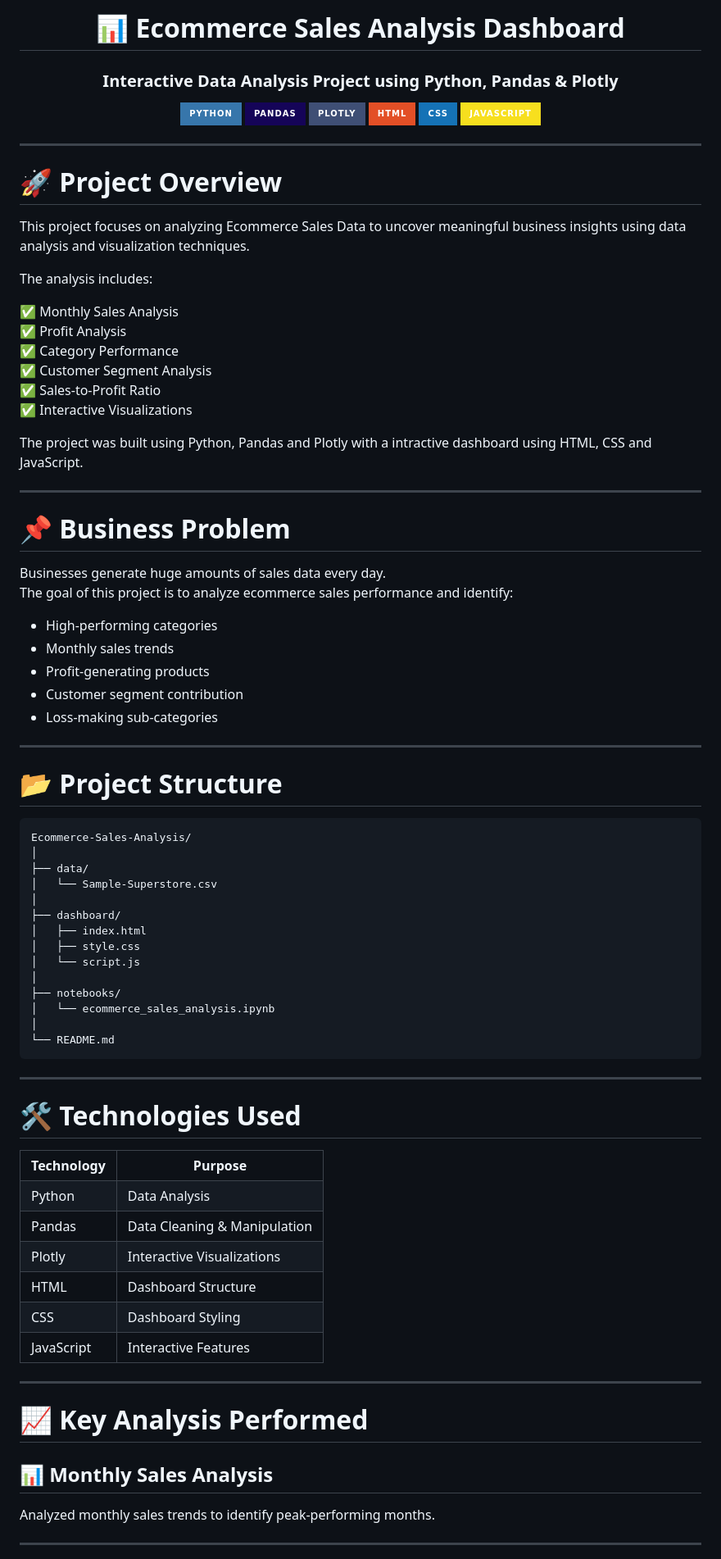
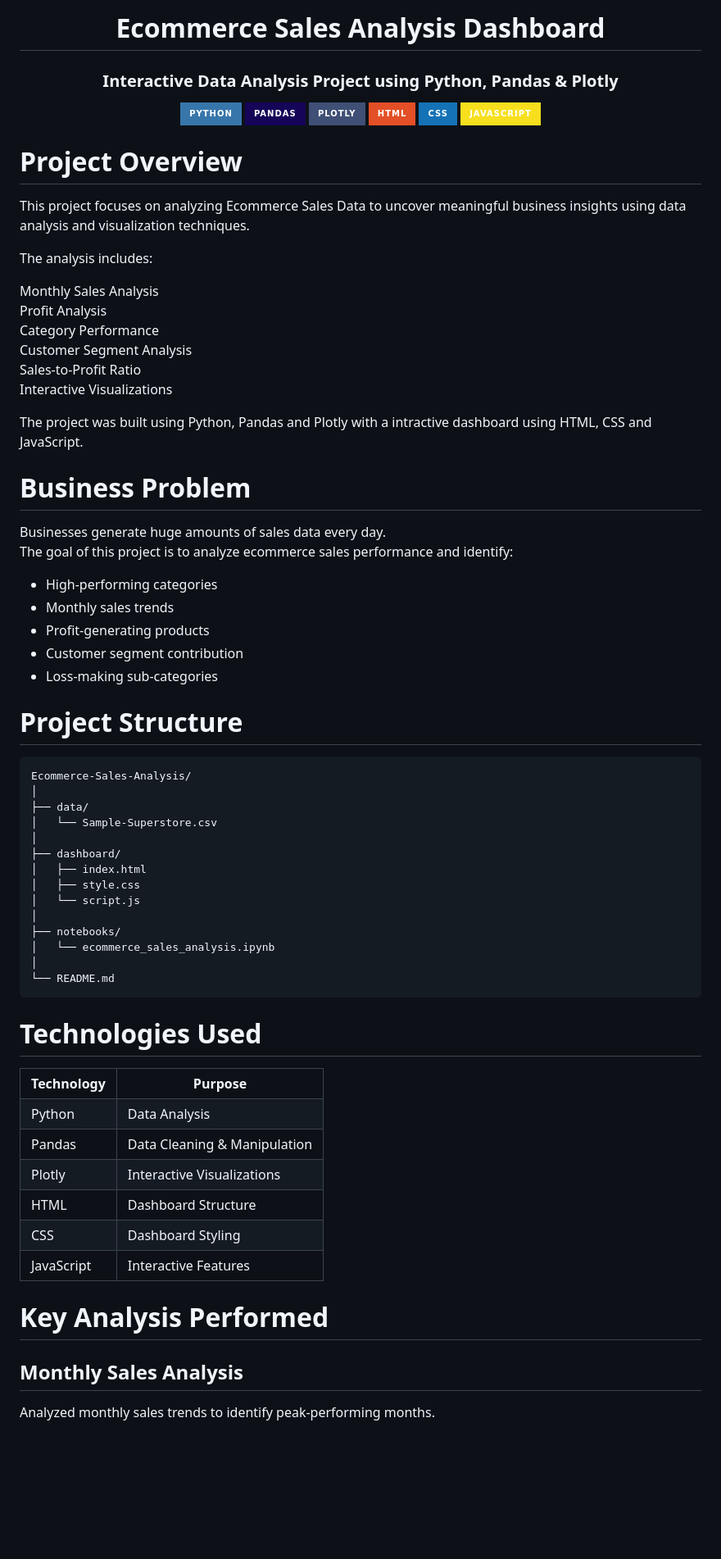
Before and after one commit to Akshay7645/E-commerce-Sales-Analysis, a Markdown page: README.md, the part around one of its changes. Shown at 82% size. Rendered like a GitHub page; badges without logos; blank space fills up the shorter version.

````diff
--- a/README.md
+++ b/README.md
@@ -1,6 +1,6 @@
 <div align="center">
 
-# 📊 Ecommerce Sales Analysis Dashboard
+#  Ecommerce Sales Analysis Dashboard
 
 ### Interactive Data Analysis Project using Python, Pandas & Plotly
 
@@ -18,26 +18,26 @@
 
 </div>
 
----
 
-# 🚀 Project Overview
+
+#  Project Overview
 
 This project focuses on analyzing Ecommerce Sales Data to uncover meaningful business insights using data analysis and visualization techniques.
 
 The analysis includes:
 
-✅ Monthly Sales Analysis
-✅ Profit Analysis
-✅ Category Performance
-✅ Customer Segment Analysis
-✅ Sales-to-Profit Ratio
-✅ Interactive Visualizations
+ Monthly Sales Analysis
+ Profit Analysis
+ Category Performance
+ Customer Segment Analysis
+ Sales-to-Profit Ratio
+ Interactive Visualizations
 
 The project was built using Python, Pandas and Plotly with a intractive dashboard using HTML, CSS and JavaScript.
 
----
 
-# 📌 Business Problem
+
+#  Business Problem
 
 Businesses generate huge amounts of sales data every day.
 The goal of this project is to analyze ecommerce sales performance and identify:
@@ -48,9 +48,9 @@ The goal of this project is to analyze ecommerce sales performance and identify:
 - Customer segment contribution
 - Loss-making sub-categories
 
----
 
-# 📂 Project Structure
+
+#  Project Structure
 
 ```bash
 Ecommerce-Sales-Analysis/
@@ -69,9 +69,9 @@ Ecommerce-Sales-Analysis/
 └── README.md
 ```
 
----
 
-# 🛠️ Technologies Used
+
+#  Technologies Used
 
 <table align="center">
 
@@ -112,13 +112,12 @@ Ecommerce-Sales-Analysis/
 
 </table>
 
----
 
-# 📈 Key Analysis Performed
 
-## 📊 Monthly Sales Analysis
+#  Key Analysis Performed
+
+##  Monthly Sales Analysis
 
 Analyzed monthly sales trends to identify peak-performing months.
 
----
 
````
Also changed, not shown: other parts of README.md (+49 -50 lines).
